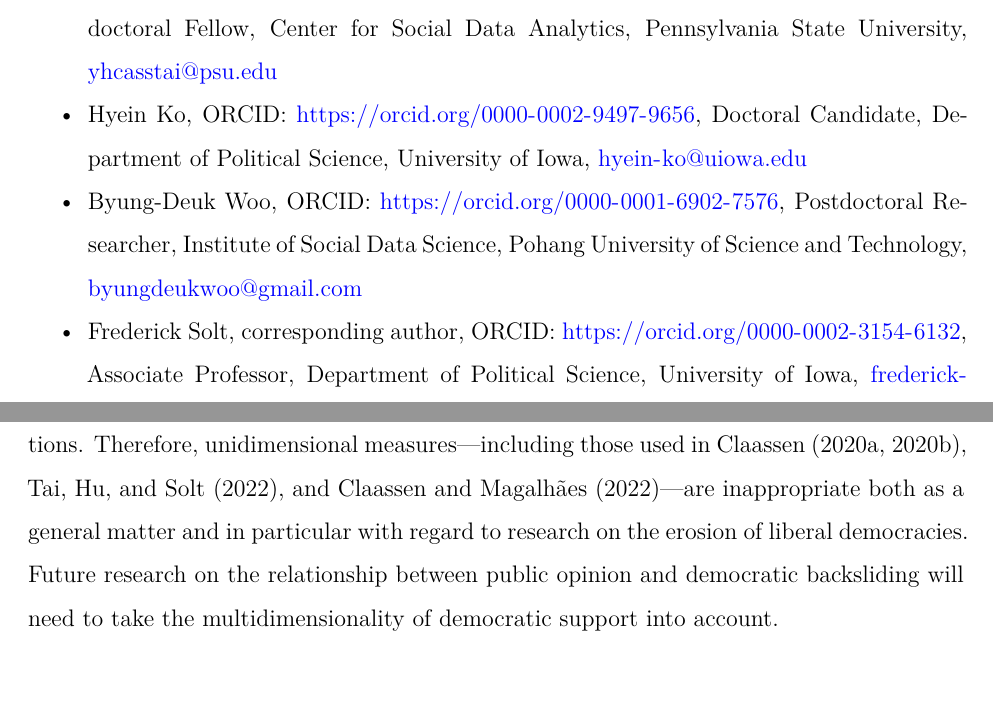
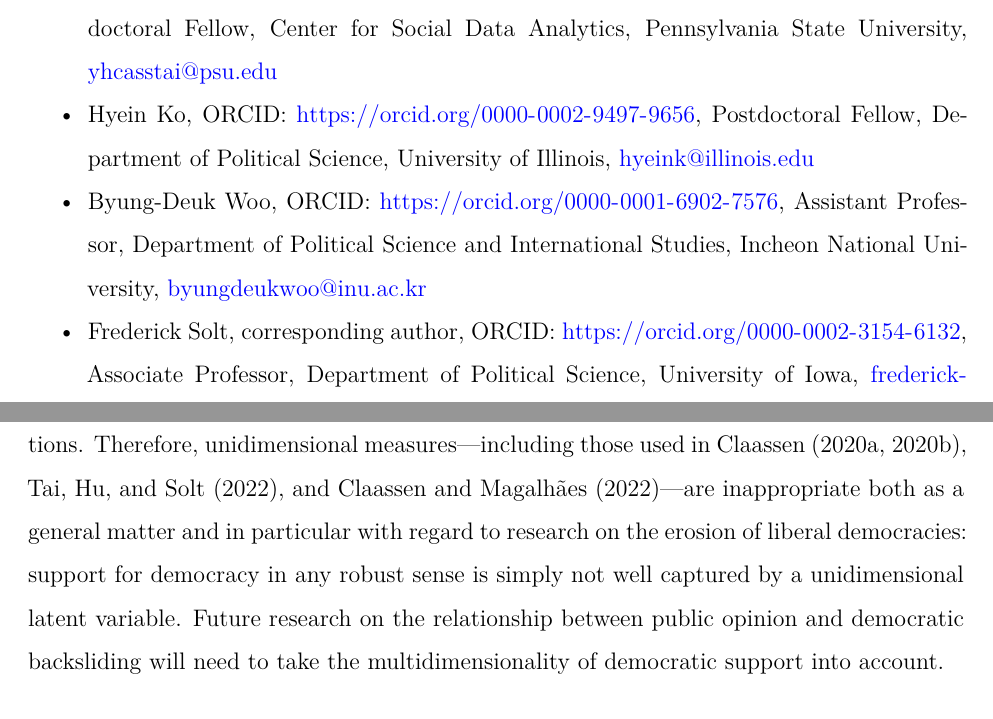
Before and after one commit to fsolt/dcpo_demsupport_data, an R Markdown document (paper/dcpo_demsupport_data.Rmd): two parts of pages 1 and 11 of 28, joined at a grey line, cut so that both start at the same text, the shorter picture padded with empty space. The pictures show the output file paper/dcpo_demsupport_data.pdf that the author committed with the source.

Commit message:
update @hey-ikon affiliation

```diff
--- a/paper/dcpo_demsupport_data.Rmd
+++ b/paper/dcpo_demsupport_data.Rmd
@@ -58,8 +58,8 @@ header-includes:
 
 -   Yue Hu, ORCID: <https://orcid.org/0000-0002-2829-3971>, Associate Professor, Department of Political Science, Tsinghua University, [yuehu\@tsinghua.edu.cn](mailto:yuehu@tsinghua.edu.cn){.email}
 -   Yuehong Cassandra Tai, ORCID: <https://orcid.org/0000-0001-7303-7443>, Postdoctoral Fellow, Center for Social Data Analytics, Pennsylvania State University, [yhcasstai\@psu.edu](mailto:yhcasstai@psu.edu){.email}
--   Hyein Ko, ORCID: <https://orcid.org/0000-0002-9497-9656>, Doctoral Candidate, Department of Political Science, University of Iowa, [hyein-ko\@uiowa.edu](mailto:hyein-ko@uiowa.edu){.email}
--   Byung-Deuk Woo, ORCID: <https://orcid.org/0000-0001-6902-7576>, Postdoctoral Researcher, Institute of Social Data Science, Pohang University of Science and Technology, [byungdeukwoo\@gmail.com](mailto:byungdeukwoo@gmail.com){.email}
+-   Hyein Ko, ORCID: <https://orcid.org/0000-0002-9497-9656>, Postdoctoral Fellow, Department of Political Science, University of Illinois, [hyeink\@illinois.edu](mailto:hyeink@illinois.edu){.email}
+-   Byung-Deuk Woo, ORCID: <https://orcid.org/0000-0001-6902-7576>, Assistant Professor, Department of Political Science and International Studies, Incheon National University, [byungdeukwoo\@inu.ac.kr](mailto:byungdeukwoo@inu.ac.kr){.email}
 -   Frederick Solt, corresponding author, ORCID: <https://orcid.org/0000-0002-3154-6132>, Associate Professor, Department of Political Science, University of Iowa, [frederick-solt\@uiowa.edu](mailto:frederick-solt@uiowa.edu){.email}
 
 \pagebreak
@@ -658,7 +658,7 @@ Measures that fall short in---or are not even subjected to---validation tests ca
 
 Substantively, our findings reinforce the extensive literature on democratic support.
 Support for democracy is a complex, multidimensional concept, and many who profess to support democracy in the abstract nevertheless also endorse a variety of illiberal and undemocratic actions.
-Therefore, unidimensional measures---including those used in Claassen [-@Claassen2020a; -@Claassen2020b], @Tai2022, and @Claassen2022---are inappropriate both as a general matter and in particular with regard to research on the erosion of liberal democracies.
+Therefore, unidimensional measures---including those used in Claassen [-@Claassen2020a; -@Claassen2020b], @Tai2022, and @Claassen2022---are inappropriate both as a general matter and in particular with regard to research on the erosion of liberal democracies: support for democracy in any robust sense is simply not well captured by a unidimensional latent variable.
 Future research on the relationship between public opinion and democratic backsliding will need to take the multidimensionality of democratic support into account.
 
 # References {.unnumbered}
```
Also changed, not shown: paper/dcpo_demsupport_data.pdf.
